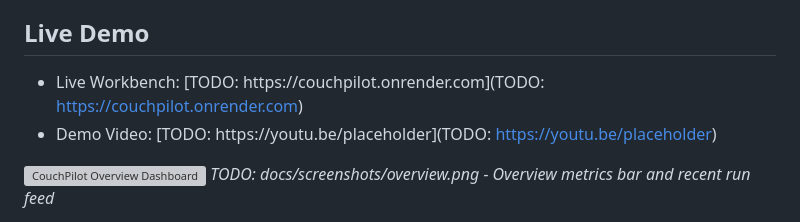
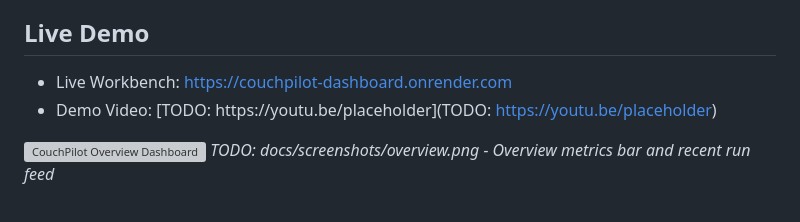
Before and after one commit to Rish-51/CouchPilot, a Markdown page: README.md, the part around the change. Rendered like a GitHub page; grey boxes are pictures that could not be loaded.

Commit message:
docs: update live render workbench URL in README

```diff
--- a/README.md
+++ b/README.md
@@ -9,7 +9,7 @@ CouchPilot automates maintenance on Python repositories without risking regressi
 
 ## Live Demo
 
-- Live Workbench: [TODO: https://couchpilot.onrender.com](TODO: https://couchpilot.onrender.com)
+- Live Workbench: [https://couchpilot-dashboard.onrender.com](https://couchpilot-dashboard.onrender.com)
 - Demo Video: [TODO: https://youtu.be/placeholder](TODO: https://youtu.be/placeholder)
 
 ![CouchPilot Overview Dashboard](docs/screenshots/overview.png)
```
